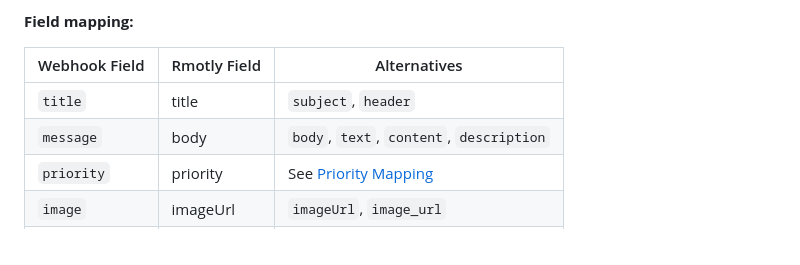
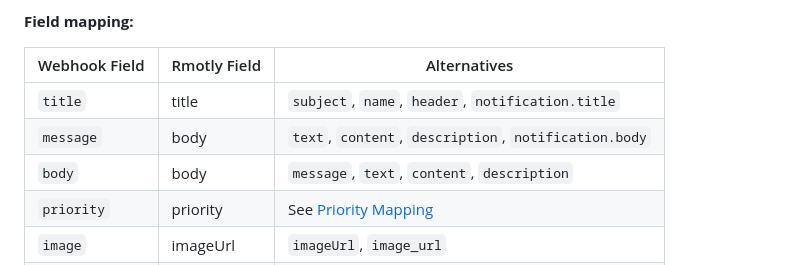
Before and after one commit to ht2-io/rmotly, a Markdown page: docs/API.md, the part around the change. Rendered like a GitHub page.

Commit message:
docs: Fix Generic Format field mapping alternatives
- Added missing alternatives for title field (name, notification.title)
- Added missing alternatives for message field (notification.body)
- Added separate row for body field to clarify bidirectional mapping
- Now accurately reflects PayloadParserService field extraction logic

Co-authored-by: joezombie <3358430+joezombie@users.noreply.github.com>

```diff
--- a/docs/API.md
+++ b/docs/API.md
@@ -568,8 +568,9 @@ The simplest format uses common field names. This is the fallback when no specif
 
 | Webhook Field | Rmotly Field | Alternatives |
 |--------------|--------------|--------------|
-| `title` | title | `subject`, `header` |
-| `message` | body | `body`, `text`, `content`, `description` |
+| `title` | title | `subject`, `name`, `header`, `notification.title` |
+| `message` | body | `text`, `content`, `description`, `notification.body` |
+| `body` | body | `message`, `text`, `content`, `description` |
 | `priority` | priority | See [Priority Mapping](#priority-mapping) |
 | `image` | imageUrl | `imageUrl`, `image_url` |
 | `url` | actionUrl | `actionUrl`, `click_url`, `link` |
```
